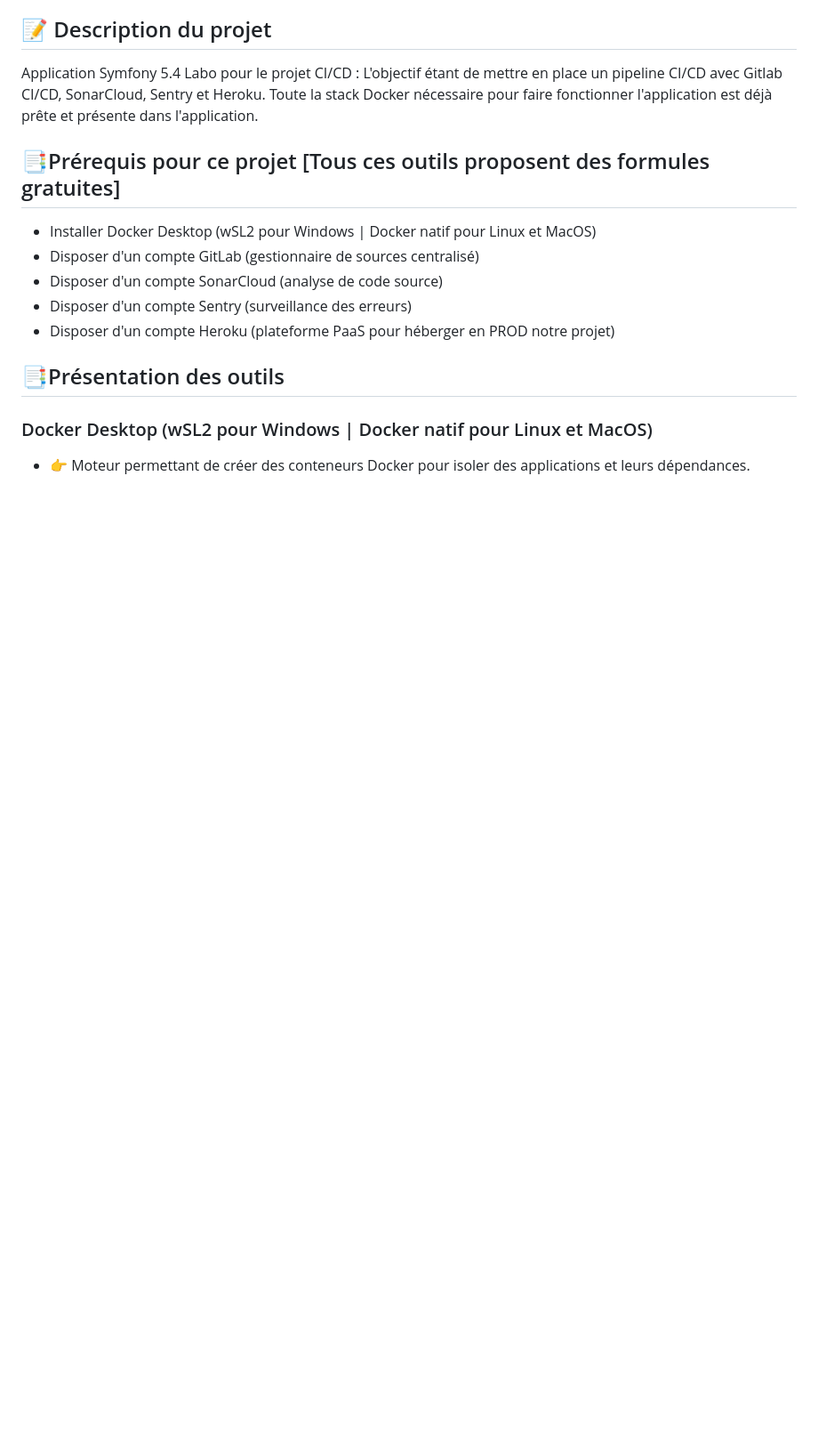
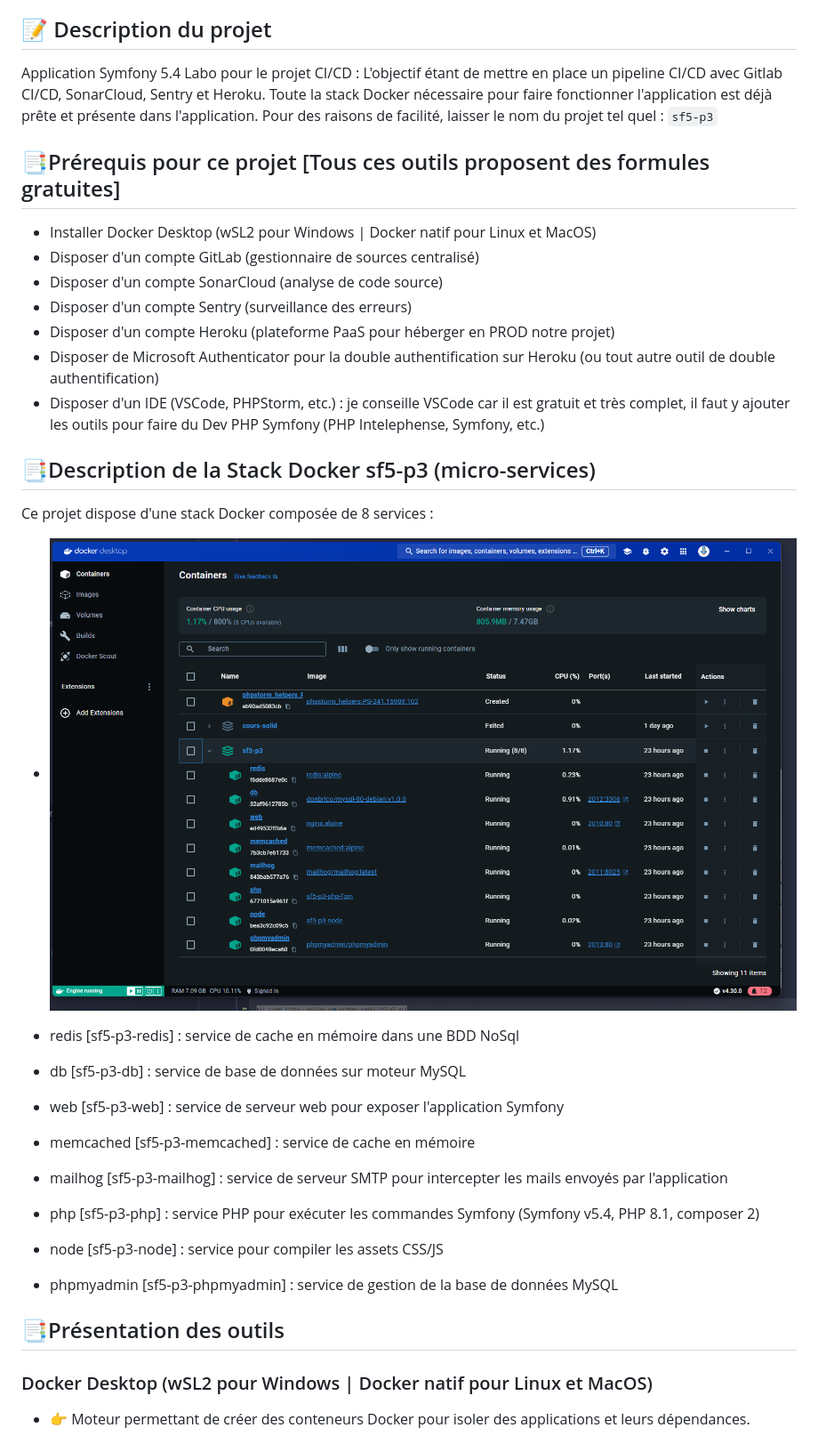
Before and after one commit to lucaschrng/dev-ops-render, a Markdown page: README.md, the part around the change printed below. Shown: that part at 89% size. GitHub-like rendering; blank space fills up the shorter version.

```diff
--- a/README.md
+++ b/README.md
@@ -22,6 +22,7 @@
 Application Symfony 5.4 Labo pour le projet CI/CD :
 L'objectif étant de mettre en place un pipeline CI/CD avec Gitlab CI/CD, SonarCloud, Sentry et Heroku.
 Toute la stack Docker nécessaire pour faire fonctionner l'application est déjà prête et présente dans l'application.
+Pour des raisons de facilité, laisser le nom du projet tel quel : `sf5-p3`
 
 ##  📑Prérequis pour ce projet [Tous ces outils proposent des formules gratuites]
 - Installer Docker Desktop (wSL2 pour Windows | Docker natif pour Linux et MacOS)
@@ -29,6 +30,24 @@ Toute la stack Docker nécessaire pour faire fonctionner l'application est déj
 - Disposer d'un compte SonarCloud (analyse de code source)
 - Disposer d'un compte Sentry (surveillance des erreurs)
 - Disposer d'un compte Heroku (plateforme PaaS pour héberger en PROD notre projet)
+- Disposer de Microsoft Authenticator pour la double authentification sur Heroku (ou tout autre outil de double authentification)
+- Disposer d'un IDE (VSCode, PHPStorm, etc.) : je conseille VSCode car il est gratuit et très complet, il faut y ajouter les outils pour faire du Dev PHP Symfony (PHP Intelephense, Symfony, etc.)
+
+## 📑Description de la Stack Docker sf5-p3 (micro-services)
+
+Ce projet dispose d'une stack Docker composée de 8 services :
+
+- ![img_3.png](img_3.png)
+
+- redis [sf5-p3-redis] : service de cache en mémoire dans une BDD NoSql
+- db [sf5-p3-db] : service de base de données sur moteur MySQL
+- web [sf5-p3-web] : service de serveur web pour exposer l'application Symfony
+- memcached [sf5-p3-memcached] : service de cache en mémoire
+- mailhog [sf5-p3-mailhog] : service de serveur SMTP pour intercepter les mails envoyés par l'application
+- php [sf5-p3-php] : service PHP pour exécuter les commandes Symfony (Symfony v5.4, PHP 8.1, composer 2)
+- node [sf5-p3-node] : service pour compiler les assets CSS/JS
+- phpmyadmin [sf5-p3-phpmyadmin] : service de gestion de la base de données MySQL
+
 
 ##  📑Présentation des outils
 
```
Also changed, not shown: other parts of README.md (+41 -24 lines), sujet_TP_CI_CD.md (added, +169 -0 lines), img_10.png (added), img_8.png (added), img_9.png (added), 3 other files.
